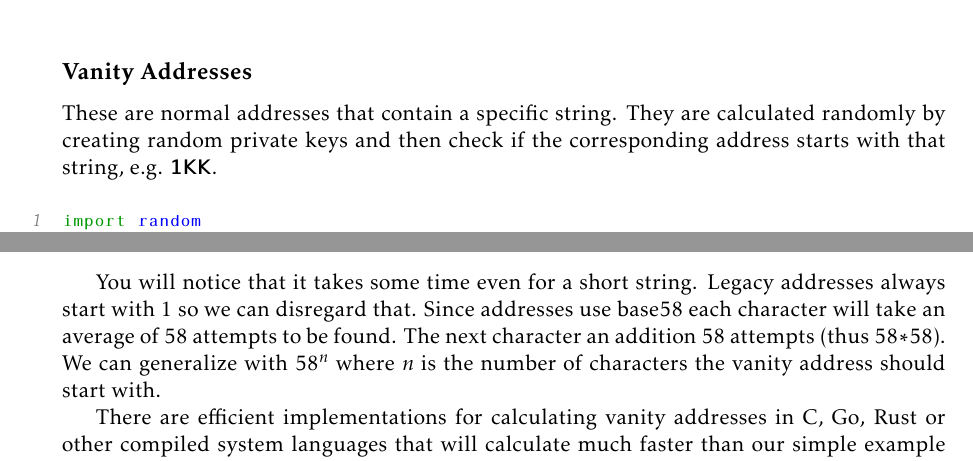
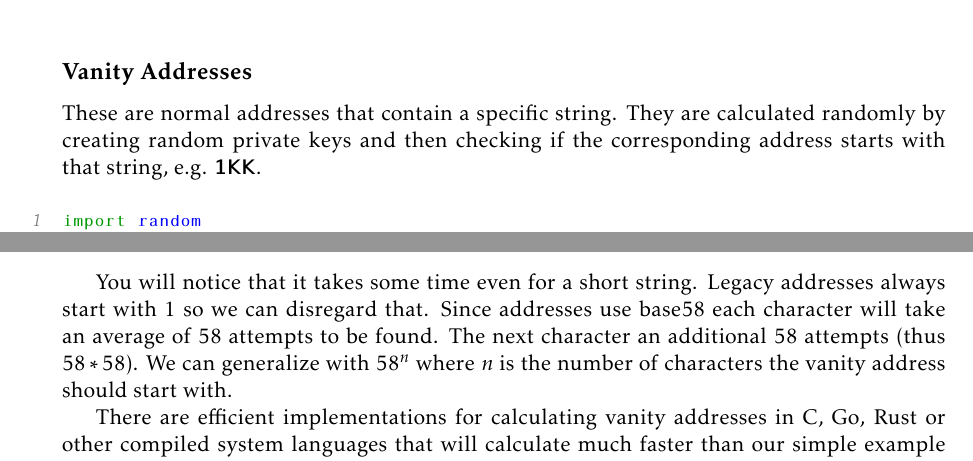
Before and after one commit to karask/bitcoin-textbook, a LaTeX thesis (bitcoin-textbook.tex, which reads keysandaddresses.tex): two parts of page 50 of 96, joined at a grey line, cut so that both start at the same text. The pictures show the PDF file bitcoin-textbook.pdf that the author committed with the source.

Commit message:
cleaned/updaged up to vanity pools

```diff
--- a/keysandaddresses.tex
+++ b/keysandaddresses.tex
@@ -296,7 +296,7 @@ Effectively you could nest or wrap a segwit address into a P2SH address. As alre
 
 
 \subsection*{Vanity Addresses}
-These are normal addresses that contain a specific string. They are calculated randomly by creating random private keys and then check if the corresponding address starts with that string, e.g. \keyword{1KK}.
+These are normal addresses that contain a specific string. They are calculated randomly by creating random private keys and then checking if the corresponding address starts with that string, e.g. \keyword{1KK}.
 
 \vspace{1em}
 \begin{lstlisting}[style=Python,label={lst:vanity-address-example},caption={Example of creating a vanity address using Python},captionpos=b]
@@ -324,7 +324,7 @@ print("Secret Key: {}".format(p.to_wif()))
 \end{lstlisting}
 \vspace{1em}
 
-You will notice that it takes some time even for a short string. Legacy addresses always start with 1 so we can disregard that. Since addresses use base58 each character will take an average of $58$ attempts to be found. The next character an addition $58$ attempts (thus $58*58$). We can generalize with $58^{n}$ where $n$ is the number of characters the vanity address should start with.
+You will notice that it takes some time even for a short string. Legacy addresses always start with 1 so we can disregard that. Since addresses use base58 each character will take an average of $58$ attempts to be found. The next character an additional $58$ attempts (thus $58*58$). We can generalize with $58^{n}$ where $n$ is the number of characters the vanity address should start with.
 
 There are efficient implementations for calculating vanity addresses in C, Go, Rust or other compiled system languages that will calculate much faster than our simple example above, but still to create a vanity address that starts with \keyword{1Kostas} will require 38,068,692,544 attempts ($58^{6}$). That will take considerable time regardless of the efficiency of the program or the hardware used.
 
```
Also changed, not shown: bitcoin-textbook.pdf.
